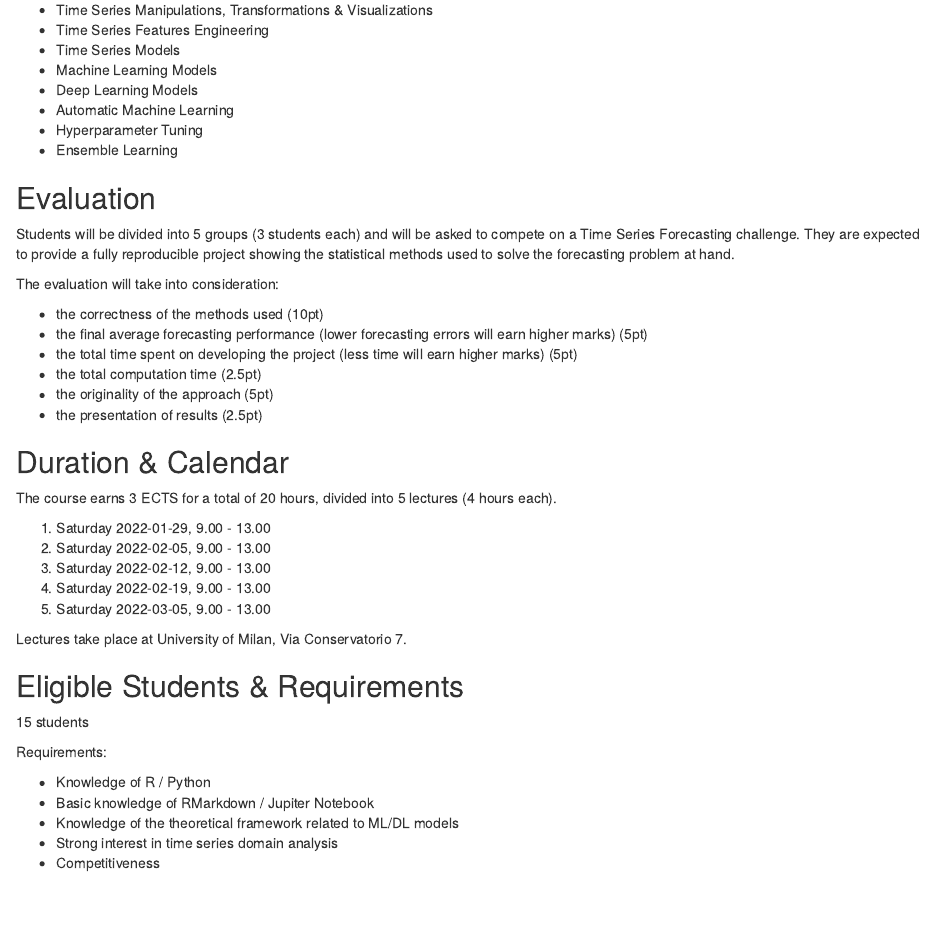
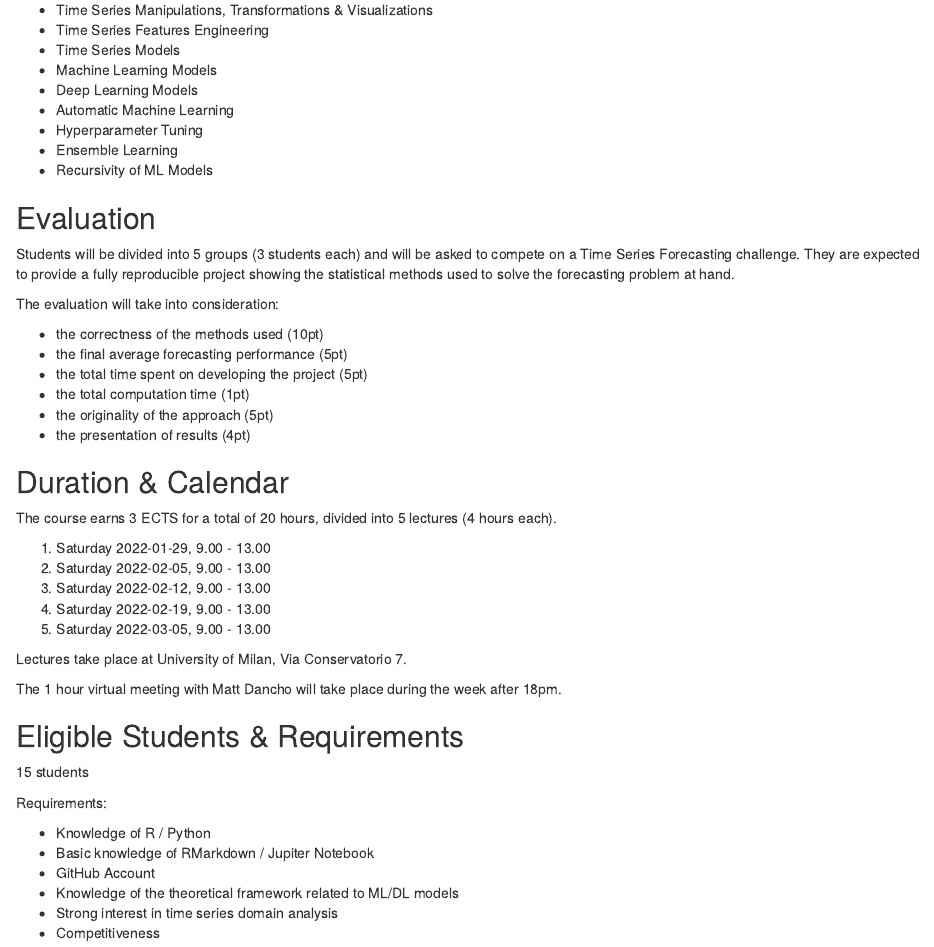
Before and after one commit to marcozanotti/tsforecasting-course, an R Markdown document (general-infos/tsf_description.Rmd): the page in a window 1100 px wide, from 600 px down. The pictures show the output file general-infos/tsf_description.html that the author committed with the source, opened offline.

Commit message:
update info

````diff
--- a/general-infos/tsf_description.Rmd
+++ b/general-infos/tsf_description.Rmd
@@ -2,8 +2,8 @@
 title: "| Time Series Forecasting:  \n| Machine Learning and Deep Learning with R
   and Python\n"
 output:
+  pdf_document: default
   html_document: default
-  pdf_document: default
 ---
 
 ```{r setup, include=FALSE}
@@ -54,6 +54,7 @@ bibliographic references are listed at the end of the course.
 * Automatic Machine Learning
 * Hyperparameter Tuning
 * Ensemble Learning
+* Recursivity of ML Models
 
 \pagebreak
 
@@ -68,13 +69,11 @@ the statistical methods used to solve the forecasting problem at hand.
 The evaluation will take into consideration:
 
 * the correctness of the methods used (10pt)
-* the final average forecasting performance
-(lower forecasting errors will earn higher marks) (5pt)
-* the total time spent on developing the project
-(less time will earn higher marks) (5pt)
-* the total computation time (2.5pt)
+* the final average forecasting performance (5pt)
+* the total time spent on developing the project (5pt)
+* the total computation time (1pt)
 * the originality of the approach (5pt)
-* the presentation of results (2.5pt)
+* the presentation of results (4pt)
 
 
 ## Duration & Calendar
@@ -89,6 +88,8 @@ The course earns 3 ECTS for a total of 20 hours, divided into 5 lectures (4 hour
 
 Lectures take place at University of Milan, Via Conservatorio 7.
 
+The 1 hour virtual meeting with Matt Dancho will take place during the week after 18pm.
+
 
 ## Eligible Students & Requirements
 
@@ -98,6 +99,7 @@ Requirements:
 
 * Knowledge of R / Python
 * Basic knowledge of RMarkdown / Jupiter Notebook
+* GitHub Account
 * Knowledge of the theoretical framework related to ML/DL models
 * Strong interest in time series domain analysis
 * Competitiveness
````
Also changed, not shown: general-infos/tsf_description.html, general-infos/tsf_description.pdf, general-infos/tsf_description.Rmd (2 more changed lines).
